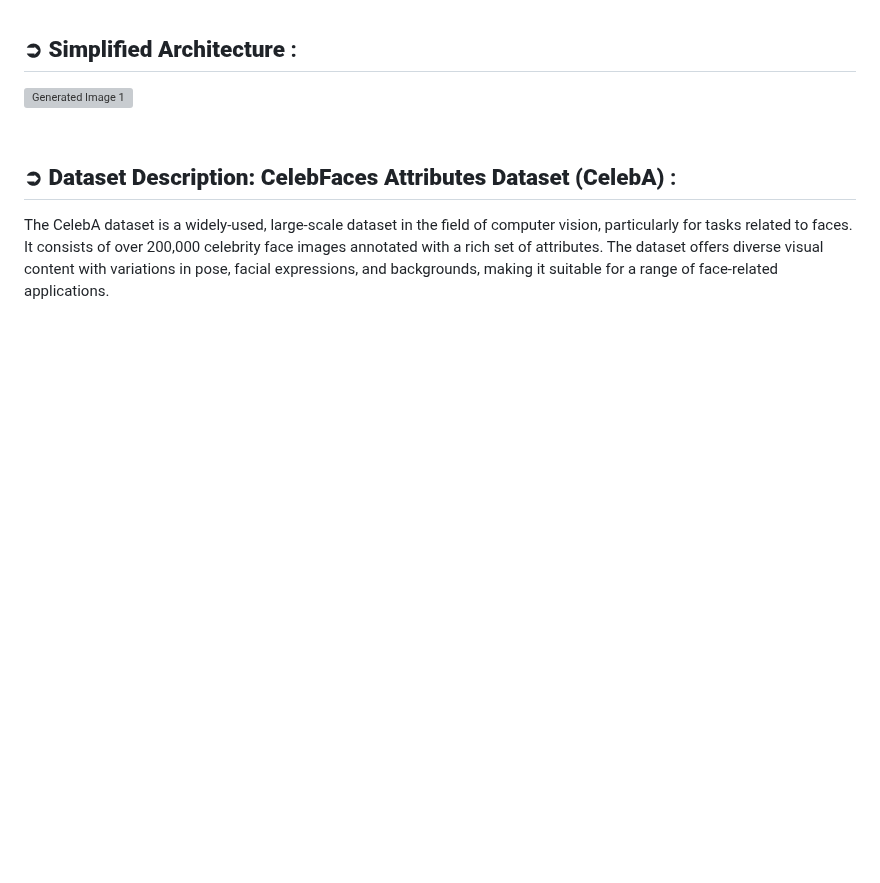
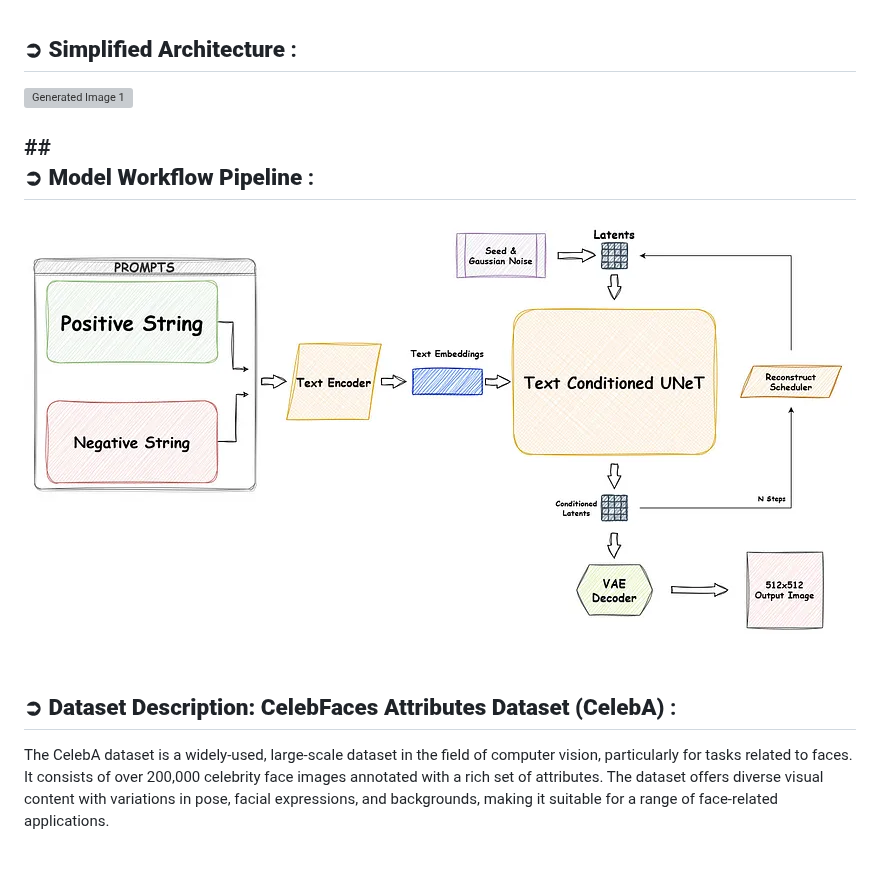
Before and after one commit to Shuhaib73/Text-Image-Generation-FineTuning-LLMs, a Markdown page: README.md, the part around the change. Drawn GitHub-style; blank space fills up the shorter version; grey boxes are pictures that could not be loaded.

```diff
--- a/README.md
+++ b/README.md
@@ -22,6 +22,10 @@
 ## <br>**➲ Simplified Architecture** :
 
 <img src="https://huggingface.co/stabilityai/stable-diffusion-xl-base-1.0/resolve/main/pipeline.png" alt="Generated Image 1" style="max-width: 35%; height: 250px; border: 2px solid #ccc; border-radius: 8px; display: inline-block; margin-right: 10px;">
+
+## ## <br>**➲ Model Workflow Pipeline** :
+
+<img src="https://github.com/Shuhaib73/Text-Image-Generation-FineTuning-LLMs/blob/main/SDXL%20Architecture_1.png" alt="Generated Image 1" style="max-width: 35%; height: 250px; border: 2px solid #ccc; border-radius: 8px; display: inline-block; margin-right: 10px;">
 
 ## <br>**➲ Dataset Description: CelebFaces Attributes Dataset (CelebA)** :
 
```
